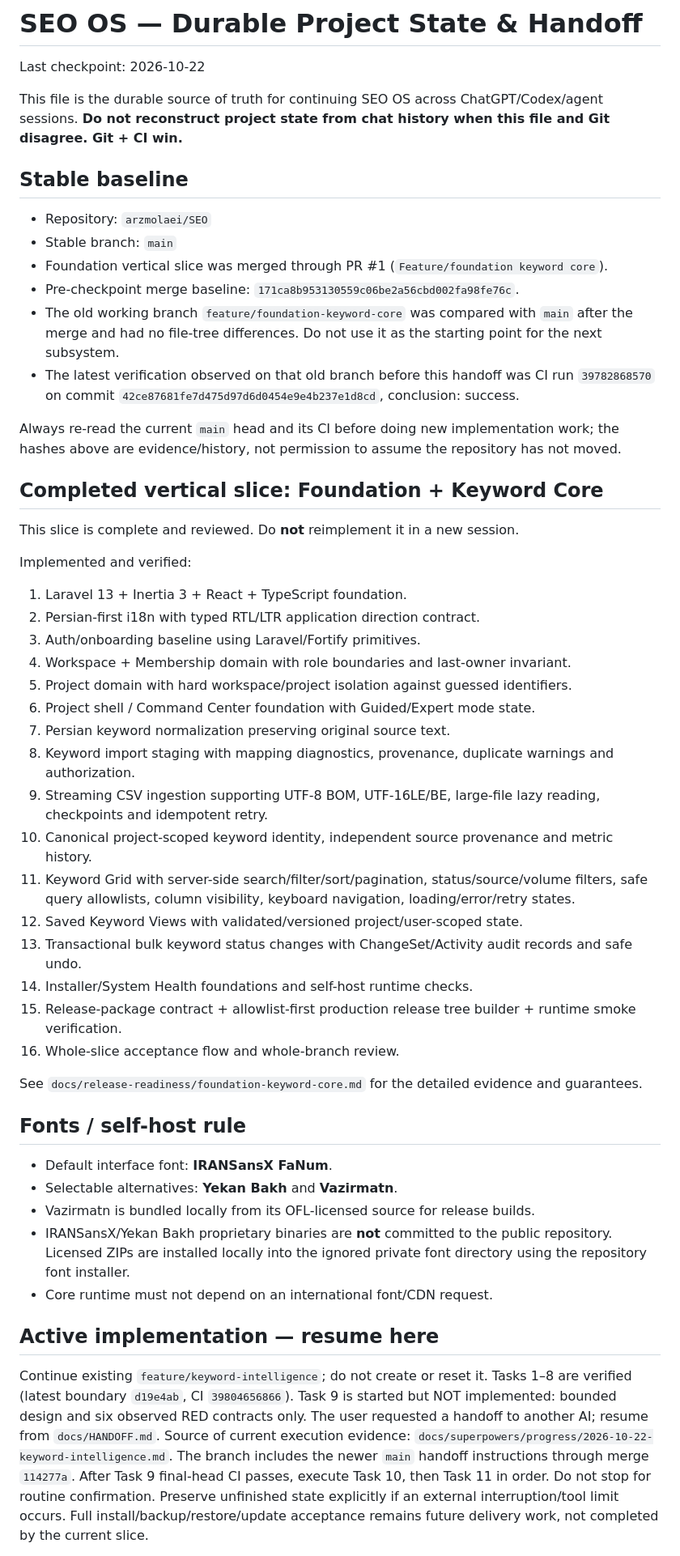
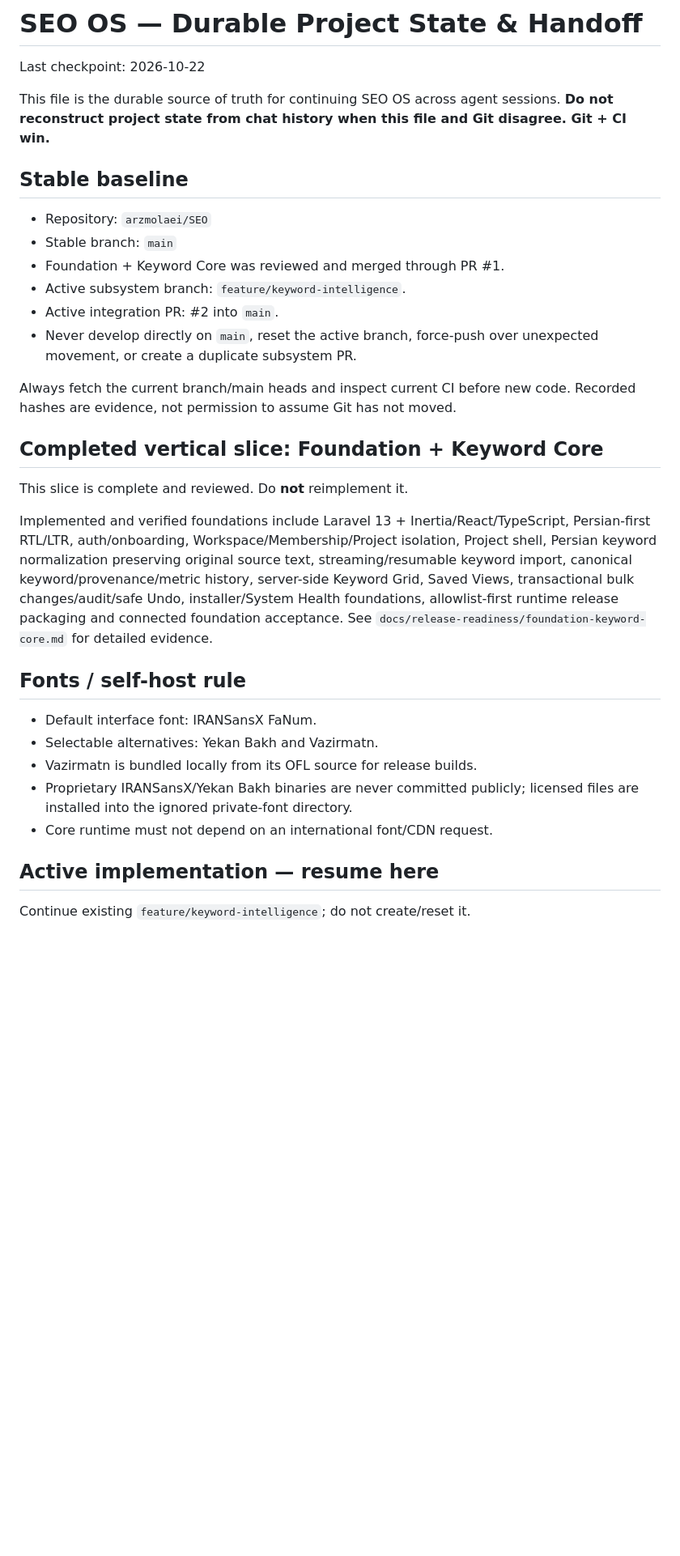
Before and after one commit to arzmolaei/SEO, a Markdown page: docs/PROJECT_STATE.md, the part around one of its changes. Shown at 81% size. Drawn GitHub-style; blank space fills up the shorter version.

```diff
--- a/docs/PROJECT_STATE.md
+++ b/docs/PROJECT_STATE.md
@@ -2,62 +2,46 @@
 
 Last checkpoint: 2026-10-22
 
-This file is the durable source of truth for continuing SEO OS across ChatGPT/Codex/agent sessions. **Do not reconstruct project state from chat history when this file and Git disagree. Git + CI win.**
+This file is the durable source of truth for continuing SEO OS across agent
+sessions. **Do not reconstruct project state from chat history when this file and
+Git disagree. Git + CI win.**
 
 ## Stable baseline
 
 - Repository: `arzmolaei/SEO`
 - Stable branch: `main`
-- Foundation vertical slice was merged through PR #1 (`Feature/foundation keyword core`).
-- Pre-checkpoint merge baseline: `171ca8b953130559c06be2a56cbd002fa98fe76c`.
-- The old working branch `feature/foundation-keyword-core` was compared with `main` after the merge and had no file-tree differences. Do not use it as the starting point for the next subsystem.
-- The latest verification observed on that old branch before this handoff was CI run `39782868570` on commit `42ce87681fe7d475d97d6d0454e9e4b237e1d8cd`, conclusion: success.
+- Foundation + Keyword Core was reviewed and merged through PR #1.
+- Active subsystem branch: `feature/keyword-intelligence`.
+- Active integration PR: #2 into `main`.
+- Never develop directly on `main`, reset the active branch, force-push over
+  unexpected movement, or create a duplicate subsystem PR.
 
-Always re-read the current `main` head and its CI before doing new implementation work; the hashes above are evidence/history, not permission to assume the repository has not moved.
+Always fetch the current branch/main heads and inspect current CI before new code.
+Recorded hashes are evidence, not permission to assume Git has not moved.
 
 ## Completed vertical slice: Foundation + Keyword Core
 
-This slice is complete and reviewed. Do **not** reimplement it in a new session.
+This slice is complete and reviewed. Do **not** reimplement it.
 
-Implemented and verified:
-
-1. Laravel 13 + Inertia 3 + React + TypeScript foundation.
-2. Persian-first i18n with typed RTL/LTR application direction contract.
-3. Auth/onboarding baseline using Laravel/Fortify primitives.
-4. Workspace + Membership domain with role boundaries and last-owner invariant.
-5. Project domain with hard workspace/project isolation against guessed identifiers.
-6. Project shell / Command Center foundation with Guided/Expert mode state.
-7. Persian keyword normalization preserving original source text.
-8. Keyword import staging with mapping diagnostics, provenance, duplicate warnings and authorization.
-9. Streaming CSV ingestion supporting UTF-8 BOM, UTF-16LE/BE, large-file lazy reading, checkpoints and idempotent retry.
-10. Canonical project-scoped keyword identity, independent source provenance and metric history.
-11. Keyword Grid with server-side search/filter/sort/pagination, status/source/volume filters, safe query allowlists, column visibility, keyboard navigation, loading/error/retry states.
-12. Saved Keyword Views with validated/versioned project/user-scoped state.
-13. Transactional bulk keyword status changes with ChangeSet/Activity audit records and safe undo.
-14. Installer/System Health foundations and self-host runtime checks.
-15. Release-package contract + allowlist-first production release tree builder + runtime smoke verification.
-16. Whole-slice acceptance flow and whole-branch review.
-
-See `docs/release-readiness/foundation-keyword-core.md` for the detailed evidence and guarantees.
+Implemented and verified foundations include Laravel 13 + Inertia/React/TypeScript,
+Persian-first RTL/LTR, auth/onboarding, Workspace/Membership/Project isolation,
+Project shell, Persian keyword normalization preserving original source text,
+streaming/resumable keyword import, canonical keyword/provenance/metric history,
+server-side Keyword Grid, Saved Views, transactional bulk changes/audit/safe Undo,
+installer/System Health foundations, allowlist-first runtime release packaging and
+connected foundation acceptance. See
+`docs/release-readiness/foundation-keyword-core.md` for detailed evidence.
 
 ## Fonts / self-host rule
 
-- Default interface font: **IRANSansX FaNum**.
-- Selectable alternatives: **Yekan Bakh** and **Vazirmatn**.
-- Vazirmatn is bundled locally from its OFL-licensed source for release builds.
-- IRANSansX/Yekan Bakh proprietary binaries are **not** committed to the public repository. Licensed ZIPs are installed locally into the ignored private font directory using the repository font installer.
+- Default interface font: IRANSansX FaNum.
+- Selectable alternatives: Yekan Bakh and Vazirmatn.
+- Vazirmatn is bundled locally from its OFL source for release builds.
+- Proprietary IRANSansX/Yekan Bakh binaries are never committed publicly; licensed
+  files are installed into the ignored private-font directory.
 - Core runtime must not depend on an international font/CDN request.
 
 ## Active implementation — resume here
 
-Continue existing `feature/keyword-intelligence`; do not create or reset it.
-Tasks 1–8 are verified (latest boundary `d19e4ab`, CI `39804656866`).
-Task 9 is started but NOT implemented: bounded design and six observed RED contracts only.
-The user requested a handoff to another AI; resume from `docs/HANDOFF.md`.
-Source of current execution evidence: `docs/superpowers/progress/2026-10-22-keyword-intelligence.md`.
-The branch includes the newer `main` handoff instructions through merge `114277a`.
-After Task 9 final-head CI passes, execute Task 10, then Task 11 in order.
-Do not stop for routine confirmation. Preserve unfinished state explicitly if
-an external interruption/tool limit occurs. Full install/backup/restore/update
-acceptance remains future delivery work, not completed by the current slice.
+Continue existing `feature/keyword-intelligence`; do not create/reset it.
 
```
Also changed, not shown: other parts of docs/PROJECT_STATE.md (+92 -39 lines).
